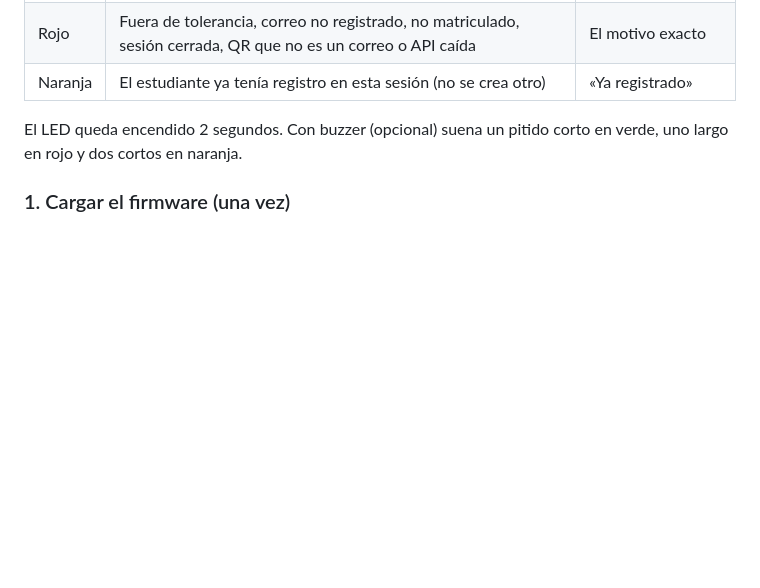
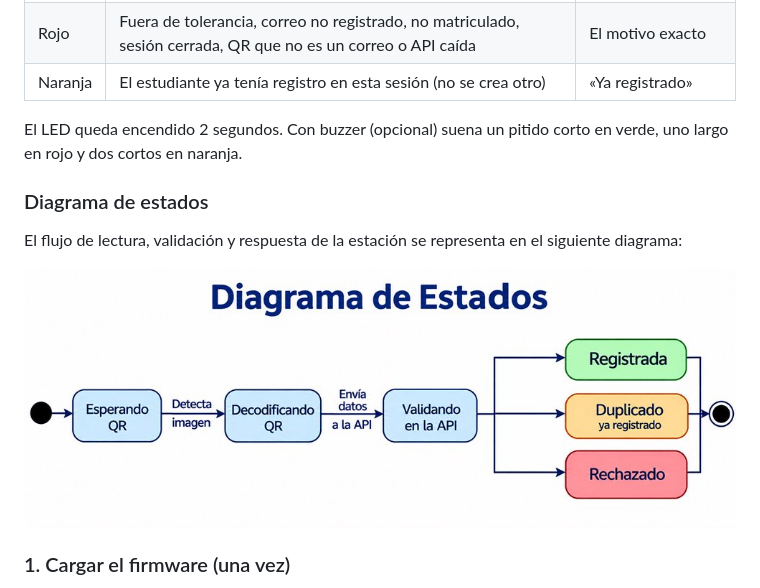
Before and after one commit to JerryDBM/Sistema-de-asistencia, a Markdown page: README.md, the part around the change. Rendered like a GitHub page; pictures changed too: docs/diagrama_estados.jpg (added); blank space fills up the shorter version.

Commit message:
diagrama de estados en el flujo de asistencia

```diff
--- a/README.md
+++ b/README.md
@@ -199,6 +199,12 @@ La placa **no** lee el QR: solo toma fotos y enciende los LED. La interfaz del d
 
 El LED queda encendido 2 segundos. Con buzzer (opcional) suena un pitido corto en verde, uno largo en rojo y dos cortos en naranja.
 
+### Diagrama de estados
+
+El flujo de lectura, validación y respuesta de la estación se representa en el siguiente diagrama:
+
+![Diagrama de Estados](docs/diagrama_estados.jpg)
+
 ### 1. Cargar el firmware (una vez)
 
 1. Instala **Arduino IDE 2.x**. En **Tools › Board › Boards Manager** instala **esp32 by Espressif Systems** (si la versión 3.x falla al descargar, la **2.0.17** funciona).
```
